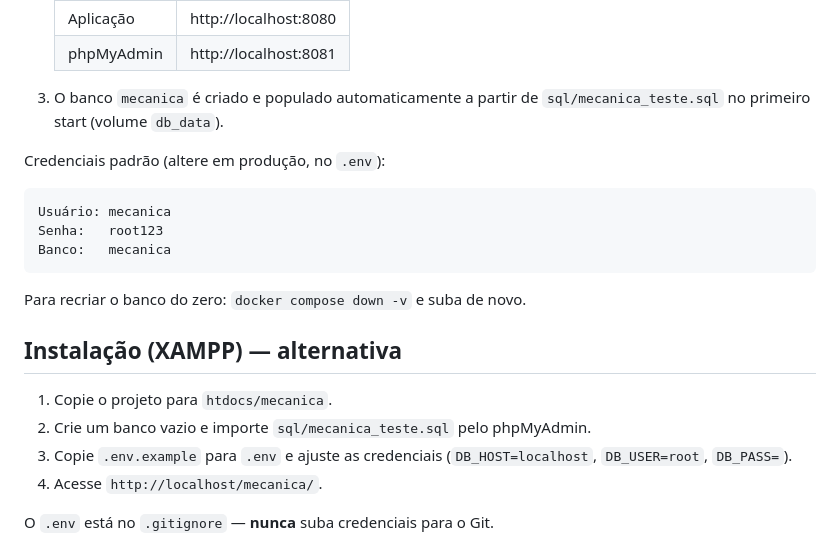
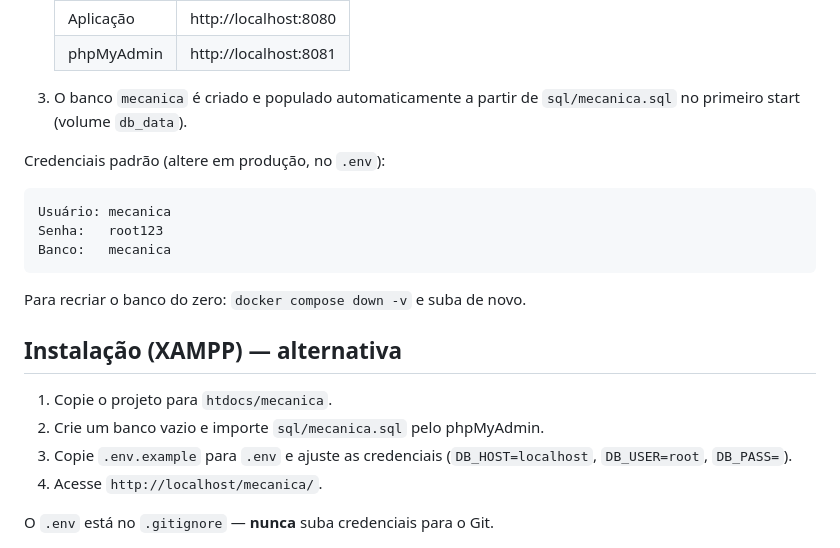
Before and after one commit to odilklein/mecanica, a Markdown page: README.md, the part around one of its changes. Rendered like a GitHub page.

```diff
--- a/README.md
+++ b/README.md
@@ -38,7 +52,7 @@ Stack simples e funcional: **PHP (puro) + MySQL + JavaScript + HTML/CSS + Bootst
    | phpMyAdmin  | http://localhost:8081   |
 
 3. O banco `mecanica` é criado e populado automaticamente a partir de
-   `sql/mecanica_teste.sql` no primeiro start (volume `db_data`).
+   `sql/mecanica.sql` no primeiro start (volume `db_data`).
 
 Credenciais padrão (altere em produção, no `.env`):
 
@@ -53,7 +67,7 @@ Para recriar o banco do zero: `docker compose down -v` e suba de novo.
 ## Instalação (XAMPP) — alternativa
 
 1. Copie o projeto para `htdocs/mecanica`.
-2. Crie um banco vazio e importe `sql/mecanica_teste.sql` pelo phpMyAdmin.
+2. Crie um banco vazio e importe `sql/mecanica.sql` pelo phpMyAdmin.
 3. Copie `.env.example` para `.env` e ajuste as credenciais
    (`DB_HOST=localhost`, `DB_USER=root`, `DB_PASS=`).
 4. Acesse `http://localhost/mecanica/`.
```
Also changed, not shown: other parts of README.md (+15 -1 lines), DOCUMENTACAO_SISTEMA.md (+26 -21 lines), screenshots/01-login.png (added), screenshots/02-dashboard.png (added), screenshots/03-ordens-servico.png (added), screenshots/04-os-detalhe-escuro.png (added), screenshots/05-orcamentos.png (added), screenshots/06-clientes.png (added), 1 other file.
